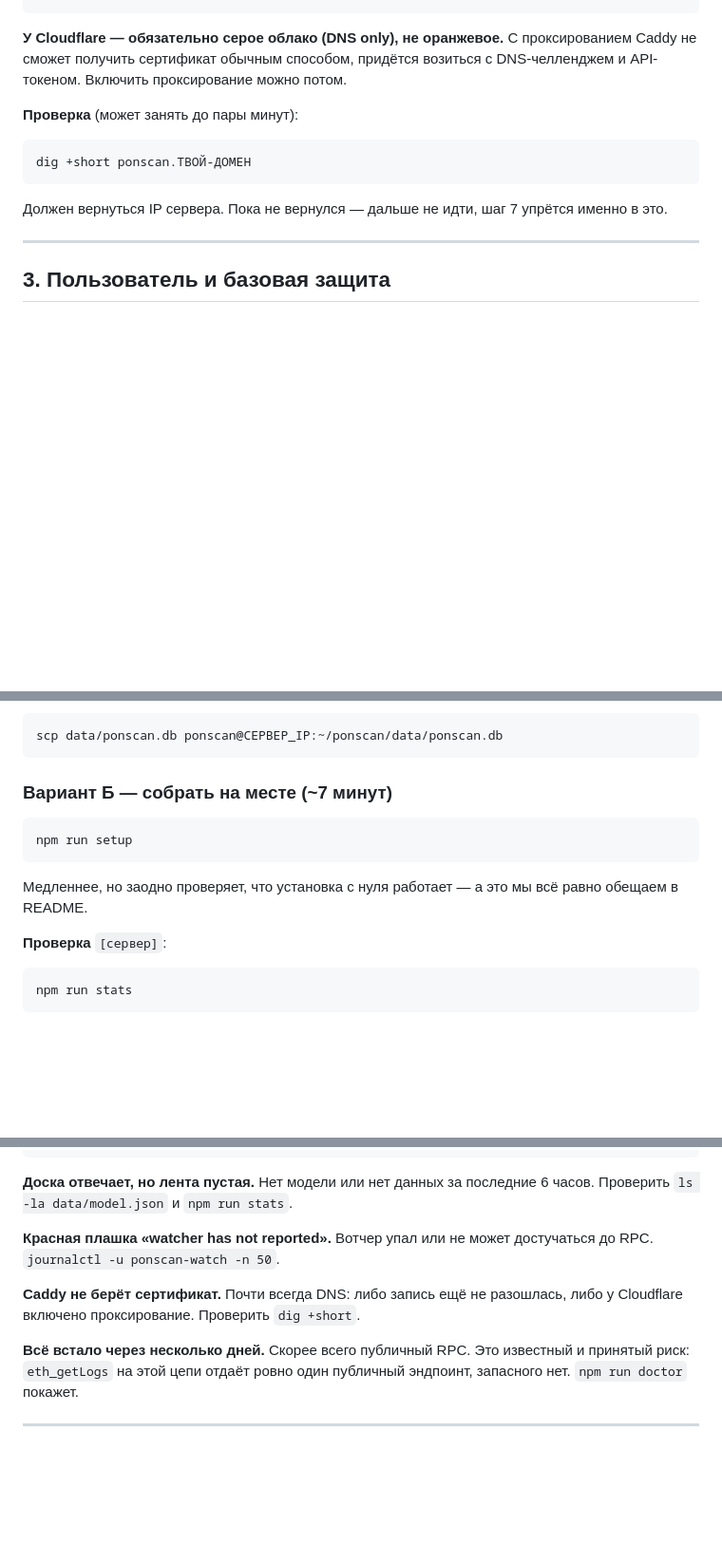
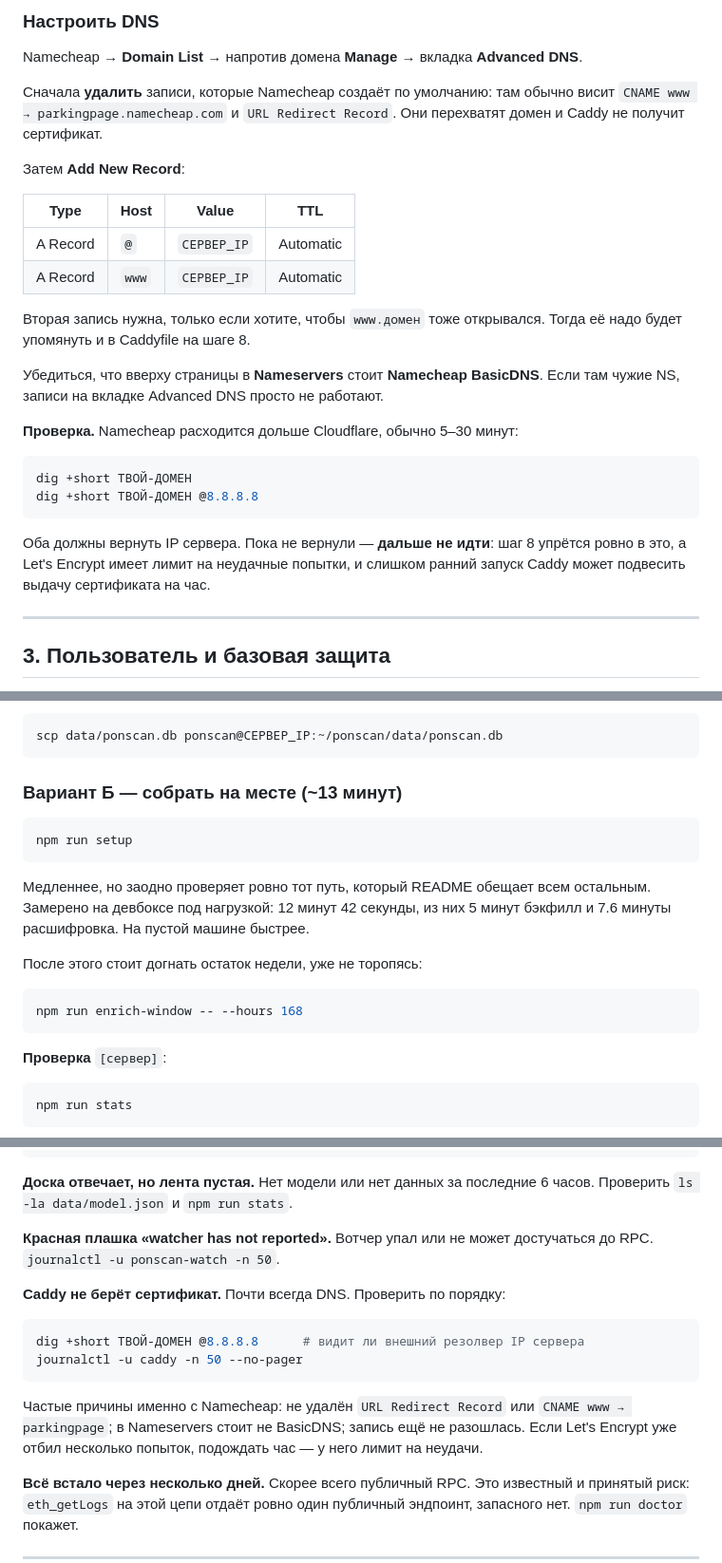
Before and after one commit to Artemoon13/Ponscan-, a Markdown page: DEPLOY.md, 3 parts joined by grey strips. Shown at 95% size. GitHub-like rendering; blank space fills up the shorter version.

````diff
--- a/DEPLOY.md
+++ b/DEPLOY.md
@@ -61,14 +77,28 @@ TTL:   авто
+### Настроить DNS
+
+Namecheap → **Domain List** → напротив домена **Manage** → вкладка **Advanced DNS**.
+
+Сначала **удалить** записи, которые Namecheap создаёт по умолчанию: там обычно висит `CNAME www → parkingpage.namecheap.com` и `URL Redirect Record`. Они перехватят домен и Caddy не получит сертификат.
+
+Затем **Add New Record**:
+
+| Type | Host | Value | TTL |
+|---|---|---|---|
+| A Record | `@` | `СЕРВЕР_IP` | Automatic |
+| A Record | `www` | `СЕРВЕР_IP` | Automatic |
+
+Вторая запись нужна, только если хотите, чтобы `www.домен` тоже открывался. Тогда её надо будет упомянуть и в Caddyfile на шаге 8.
+
+Убедиться, что вверху страницы в **Nameservers** стоит **Namecheap BasicDNS**. Если там чужие NS, записи на вкладке Advanced DNS просто не работают.
+
+**Проверка.** Namecheap расходится дольше Cloudflare, обычно 5–30 минут:
+
+```bash
+dig +short ТВОЙ-ДОМЕН
+dig +short ТВОЙ-ДОМЕН @8.8.8.8
 ```
 
-**У Cloudflare — обязательно серое облако (DNS only), не оранжевое.** С проксированием Caddy не сможет получить сертификат обычным способом, придётся возиться с DNS-челленджем и API-токеном. Включить проксирование можно потом.
-
-**Проверка** (может занять до пары минут):
-
-```bash
-dig +short ponscan.ТВОЙ-ДОМЕН
-```
-
-Должен вернуться IP сервера. Пока не вернулся — дальше не идти, шаг 7 упрётся именно в это.
+Оба должны вернуть IP сервера. Пока не вернули — **дальше не идти**: шаг 8 упрётся ровно в это, а Let's Encrypt имеет лимит на неудачные попытки, и слишком ранний запуск Caddy может подвесить выдачу сертификата на час.
 
 ---
 
@@ -208,13 +238,19 @@ ls -la data/
 scp data/ponscan.db ponscan@СЕРВЕР_IP:~/ponscan/data/ponscan.db
 ```
 
-### Вариант Б — собрать на месте (~7 минут)
+### Вариант Б — собрать на месте (~13 минут)
 
 ```bash
 npm run setup
 ```
 
-Медленнее, но заодно проверяет, что установка с нуля работает — а это мы всё равно обещаем в README.
+Медленнее, но заодно проверяет ровно тот путь, который README обещает всем остальным. Замерено на девбоксе под нагрузкой: 12 минут 42 секунды, из них 5 минут бэкфилл и 7.6 минуты расшифровка. На пустой машине быстрее.
+
+После этого стоит догнать остаток недели, уже не торопясь:
+
+```bash
+npm run enrich-window -- --hours 168
+```
 
 **Проверка** `[сервер]`:
 
@@ -418,7 +456,14 @@ systemctl list-timers ponscan-nightly.timer       # когда следующе
 
 **Красная плашка «watcher has not reported».** Вотчер упал или не может достучаться до RPC. `journalctl -u ponscan-watch -n 50`.
 
-**Caddy не берёт сертификат.** Почти всегда DNS: либо запись ещё не разошлась, либо у Cloudflare включено проксирование. Проверить `dig +short`.
+**Caddy не берёт сертификат.** Почти всегда DNS. Проверить по порядку:
+
+```bash
+dig +short ТВОЙ-ДОМЕН @8.8.8.8      # видит ли внешний резолвер IP сервера
+journalctl -u caddy -n 50 --no-pager
+```
+
+Частые причины именно с Namecheap: не удалён `URL Redirect Record` или `CNAME www → parkingpage`; в Nameservers стоит не BasicDNS; запись ещё не разошлась. Если Let's Encrypt уже отбил несколько попыток, подождать час — у него лимит на неудачи.
 
 **Всё встало через несколько дней.** Скорее всего публичный RPC. Это известный и принятый риск: `eth_getLogs` на этой цепи отдаёт ровно один публичный эндпоинт, запасного нет. `npm run doctor` покажет.
 
````
Also changed, not shown: other parts of DEPLOY.md (+43 -25 lines).
